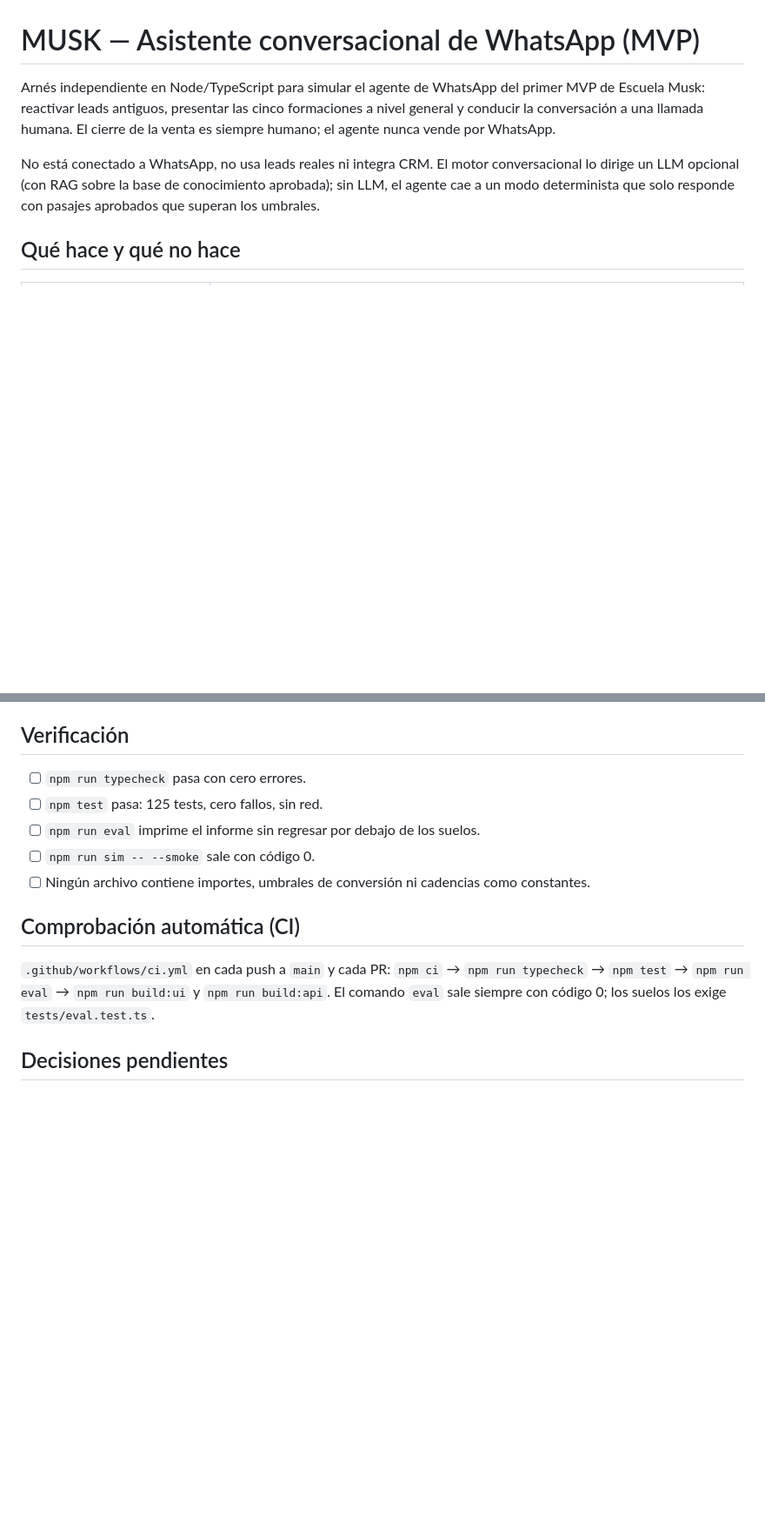
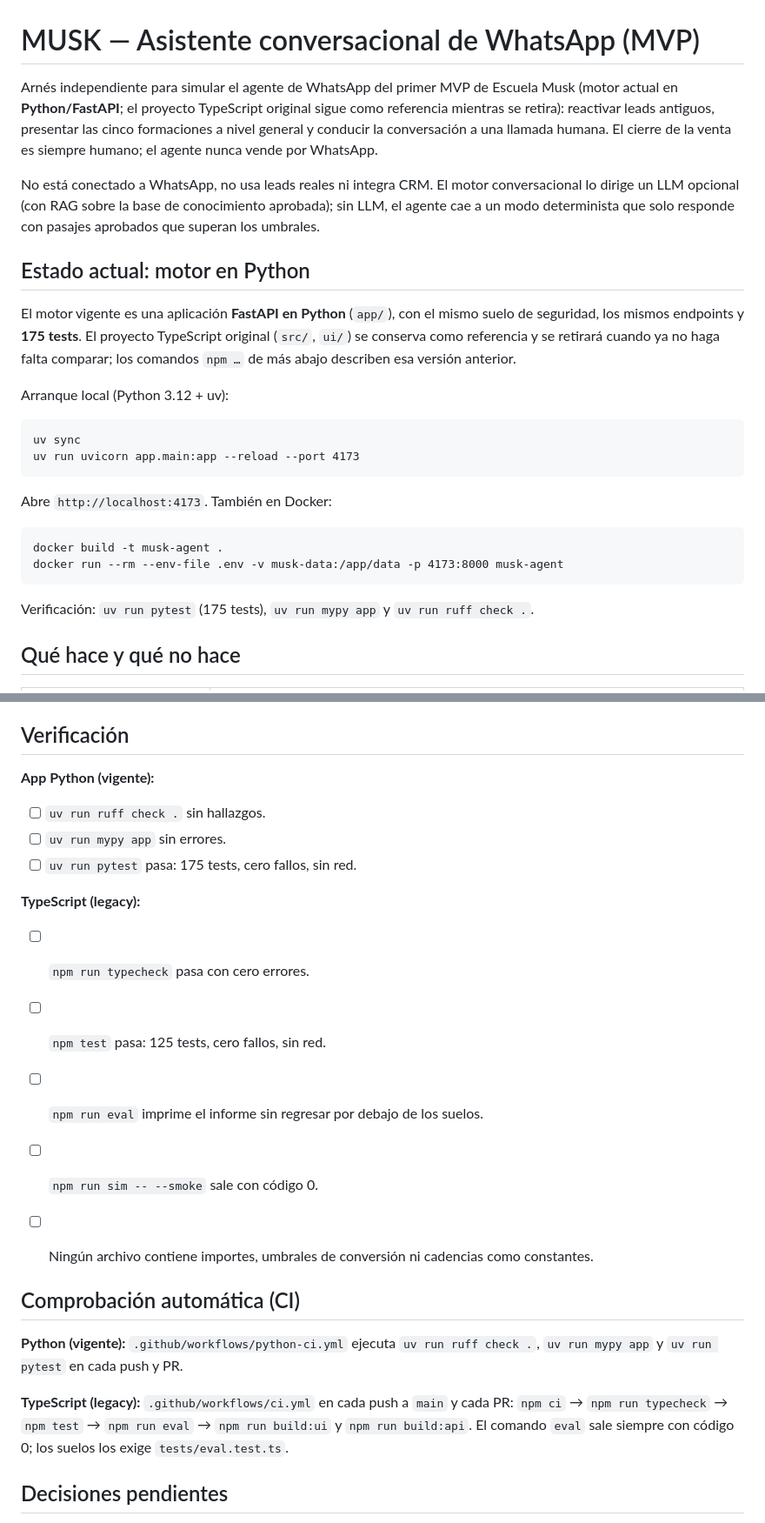
Before and after one commit to Toni872/Musk-Agent, a Markdown page: README.md, 2 parts joined by grey strips. Shown at 87% size. Rendered like a GitHub page; blank space fills up the shorter version.

````diff
--- a/README.md
+++ b/README.md
@@ -1,8 +1,28 @@
 # MUSK — Asistente conversacional de WhatsApp (MVP)
 
-Arnés independiente en Node/TypeScript para simular el agente de WhatsApp del primer MVP de Escuela Musk: reactivar leads antiguos, presentar las cinco formaciones a nivel general y conducir la conversación a una llamada humana. El cierre de la venta es siempre humano; el agente nunca vende por WhatsApp.
+Arnés independiente para simular el agente de WhatsApp del primer MVP de Escuela Musk (motor actual en **Python/FastAPI**; el proyecto TypeScript original sigue como referencia mientras se retira): reactivar leads antiguos, presentar las cinco formaciones a nivel general y conducir la conversación a una llamada humana. El cierre de la venta es siempre humano; el agente nunca vende por WhatsApp.
 
 No está conectado a WhatsApp, no usa leads reales ni integra CRM. El motor conversacional lo dirige un LLM opcional (con RAG sobre la base de conocimiento aprobada); sin LLM, el agente cae a un modo determinista que solo responde con pasajes aprobados que superan los umbrales.
+
+## Estado actual: motor en Python
+
+El motor vigente es una aplicación **FastAPI en Python** (`app/`), con el mismo suelo de seguridad, los mismos endpoints y **175 tests**. El proyecto TypeScript original (`src/`, `ui/`) se conserva como referencia y se retirará cuando ya no haga falta comparar; los comandos `npm …` de más abajo describen esa versión anterior.
+
+Arranque local (Python 3.12 + uv):
+
+```
+uv sync
+uv run uvicorn app.main:app --reload --port 4173
+```
+
+Abre `http://localhost:4173`. También en Docker:
+
+```
+docker build -t musk-agent .
+docker run --rm --env-file .env -v musk-data:/app/data -p 4173:8000 musk-agent
+```
+
+Verificación: `uv run pytest` (175 tests), `uv run mypy app` y `uv run ruff check .`.
 
 ## Qué hace y qué no hace
 
@@ -97,15 +120,26 @@ Manual: `npm run deploy` (= `npm run pilot-gate` + `vercel deploy --prod`). El r
 
 ## Verificación
 
+**App Python (vigente):**
+
+- [ ] `uv run ruff check .` sin hallazgos.
+- [ ] `uv run mypy app` sin errores.
+- [ ] `uv run pytest` pasa: 175 tests, cero fallos, sin red.
+
+**TypeScript (legacy):**
+
 - [ ] `npm run typecheck` pasa con cero errores.
 - [ ] `npm test` pasa: 125 tests, cero fallos, sin red.
 - [ ] `npm run eval` imprime el informe sin regresar por debajo de los suelos.
 - [ ] `npm run sim -- --smoke` sale con código 0.
+
 - [ ] Ningún archivo contiene importes, umbrales de conversión ni cadencias como constantes.
 
 ## Comprobación automática (CI)
 
-`.github/workflows/ci.yml` en cada push a `main` y cada PR: `npm ci` → `npm run typecheck` → `npm test` → `npm run eval` → `npm run build:ui` y `npm run build:api`. El comando `eval` sale siempre con código 0; los suelos los exige `tests/eval.test.ts`.
+**Python (vigente):** `.github/workflows/python-ci.yml` ejecuta `uv run ruff check .`, `uv run mypy app` y `uv run pytest` en cada push y PR.
+
+**TypeScript (legacy):** `.github/workflows/ci.yml` en cada push a `main` y cada PR: `npm ci` → `npm run typecheck` → `npm test` → `npm run eval` → `npm run build:ui` y `npm run build:api`. El comando `eval` sale siempre con código 0; los suelos los exige `tests/eval.test.ts`.
 
 ## Decisiones pendientes
 
````
Also changed, not shown: other parts of README.md (+4 -1 lines), AGENTS.md (+12 -6 lines), INSTRUCCIONES.md (+2 -0 lines).
